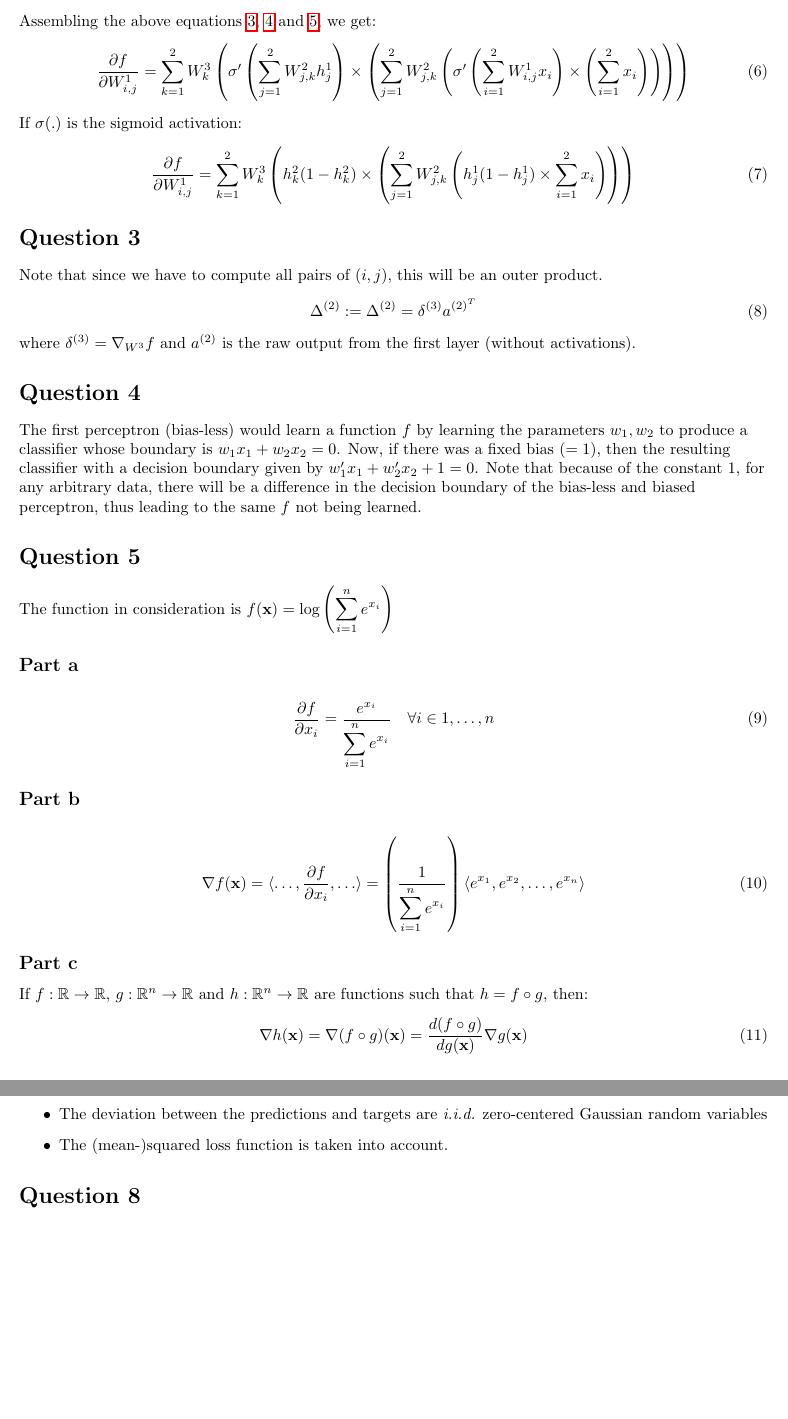
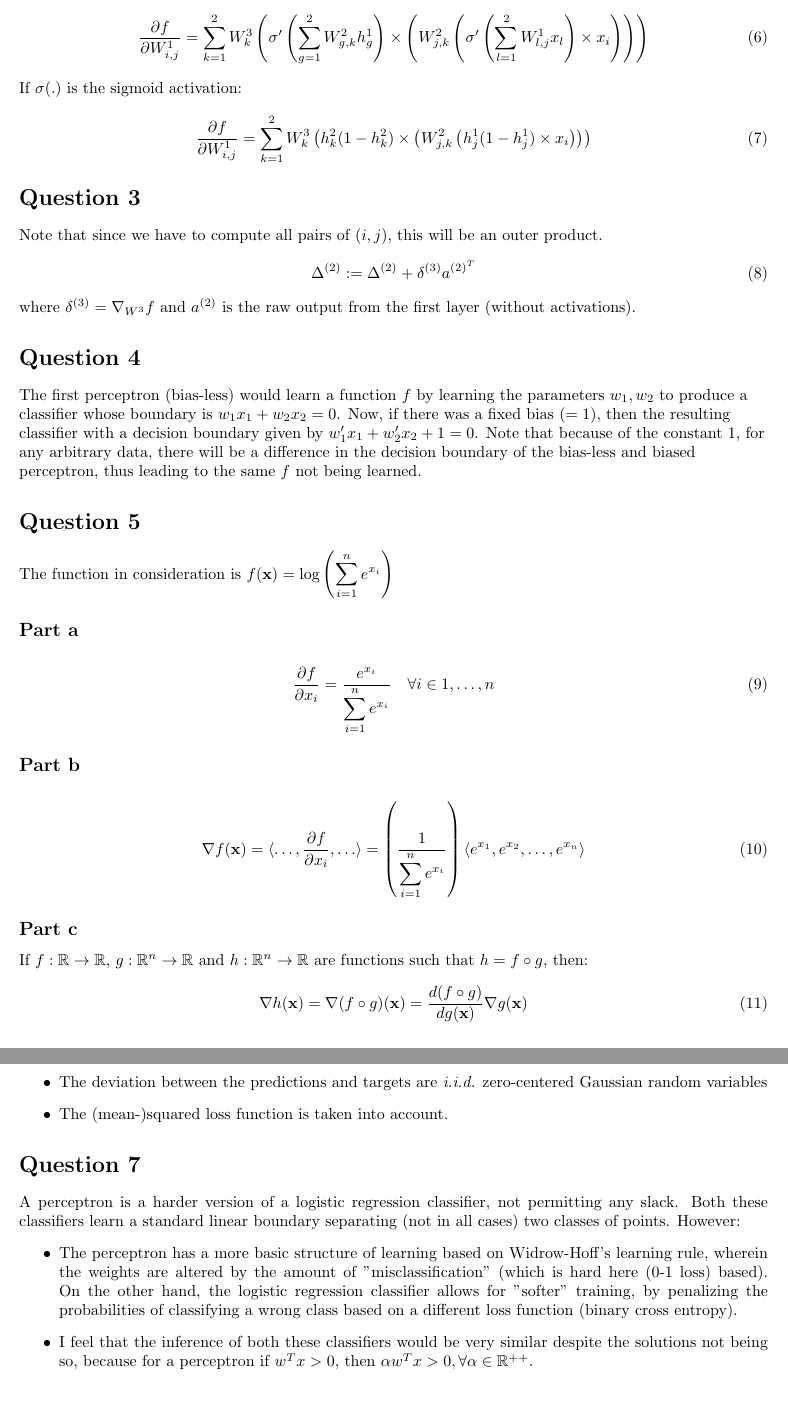
Before and after one commit to vishwakftw/CS5480-DL, a LaTeX problem sheet (Assignment-0/Solutions-Assgn0.tex): two parts of pages 2 and 3 of 3 before the commit and two parts of pages 2 and 3 of 4 after it, joined at a grey line, cut at the place of the change, the shorter picture padded with empty space. Compiled offline with pdfLaTeX.

Commit message:
Assgn 0 Update 4

```diff
--- a/Assignment-0/Solutions-Assgn0.tex
+++ b/Assignment-0/Solutions-Assgn0.tex
@@ -51,12 +51,12 @@ Now using chain rule:
 
 Assembling the above equations \ref{eq1}, \ref{eq2} and \ref{eq3}, we get:
 \begin{equation}
-\displaystyle \frac{\dO f}{\dO W^{1}_{i,j}} = \sum_{k=1}^{2}W^{3}_{k}\left(\sigma'\left(\sum_{j=1}^{2} W^{2}_{j,k}h^{1}_{j}\right) \times \left(\sum_{j=1}^{2}W^{2}_{j, k} \left(\sigma'\left(\sum_{i=1}^{2} W^{1}_{i,j}x_{i}\right) \times \left(\sum_{i=1}^{2}x_{i}\right)\right) \right) \right)
+\displaystyle \frac{\dO f}{\dO W^{1}_{i,j}} = \sum_{k=1}^{2}W^{3}_{k}\left(\sigma'\left(\sum_{g=1}^{2} W^{2}_{g,k}h^{1}_{g}\right) \times \left(W^{2}_{j, k} \left(\sigma'\left(\sum_{l=1}^{2} W^{1}_{l,j}x_{l}\right) \times x_{i}\right) \right) \right)
 \end{equation}
 
 If \(\sigma(.)\) is the sigmoid activation:
 \begin{equation}
-\displaystyle \frac{\dO f}{\dO W^{1}_{i, j}} = \sum_{k=1}^{2}W^{3}_{k} \left(h^{2}_{k} (1 - h^{2}_{k}) \times \left(\sum_{j=1}^{2} W^{2}_{j,k} \left(h^{1}_{j} (1 - h^{1}_{j}) \times \sum_{i=1}^{2} x_{i}\right) \right)\right)
+\displaystyle \frac{\dO f}{\dO W^{1}_{i, j}} = \sum_{k=1}^{2}W^{3}_{k} \left(h^{2}_{k} (1 - h^{2}_{k}) \times \left(W^{2}_{j,k} \left(h^{1}_{j} (1 - h^{1}_{j}) \times x_{i}\right) \right)\right)
 \end{equation}
 \end{flushleft}
 
@@ -64,7 +64,7 @@ If \(\sigma(.)\) is the sigmoid activation:
 \begin{flushleft}
 Note that since we have to compute all pairs of \((i, j)\), this will be an outer product.
 \begin{equation}
-\Delta^{(2)} := \Delta^{(2)} = \delta^{(3)} a^{(2)^{T}}
+\Delta^{(2)} := \Delta^{(2)} + \delta^{(3)} a^{(2)^{T}}
 \end{equation}
 where \(\delta^{(3)} = \nabla_{W^{3}} f\) and \(a^{(2)}\) is the raw output from the first layer (without activations).
 \end{flushleft}
@@ -136,6 +136,13 @@ Note that the equations \ref{gd} and \ref{mle} produce the same solutions, since
 \end{itemize}
 \end{flushleft}
 
+\section*{Question 7}
+A perceptron is a harder version of a logistic regression classifier, not permitting any slack. Both these classifiers learn a standard linear boundary separating (not in all cases) two classes of points. However:
+\begin{itemize}
+\item The perceptron has a more basic structure of learning based on Widrow-Hoff's learning rule, wherein the weights are altered by the amount of "misclassification" (which is hard here (0-1 loss) based). On the other hand, the logistic regression classifier allows for "softer" training, by penalizing the probabilities of classifying a wrong class based on a different loss function (binary cross entropy).
+\item I feel that the inference of both these classifiers would be very similar despite the solutions not being so, because for a perceptron if \(w^{T} x > 0\), then \(\alpha w^{T} x > 0, \forall \alpha \in \mathbb{R}^{++}\).
+\end{itemize}
+
 \section*{Question 8}
 All these times include time taken for type-setting as well.
 \begin{itemize}
```
Also changed, not shown: Assignment-0/Solutions-Assgn0.tex (8 more changed lines).
